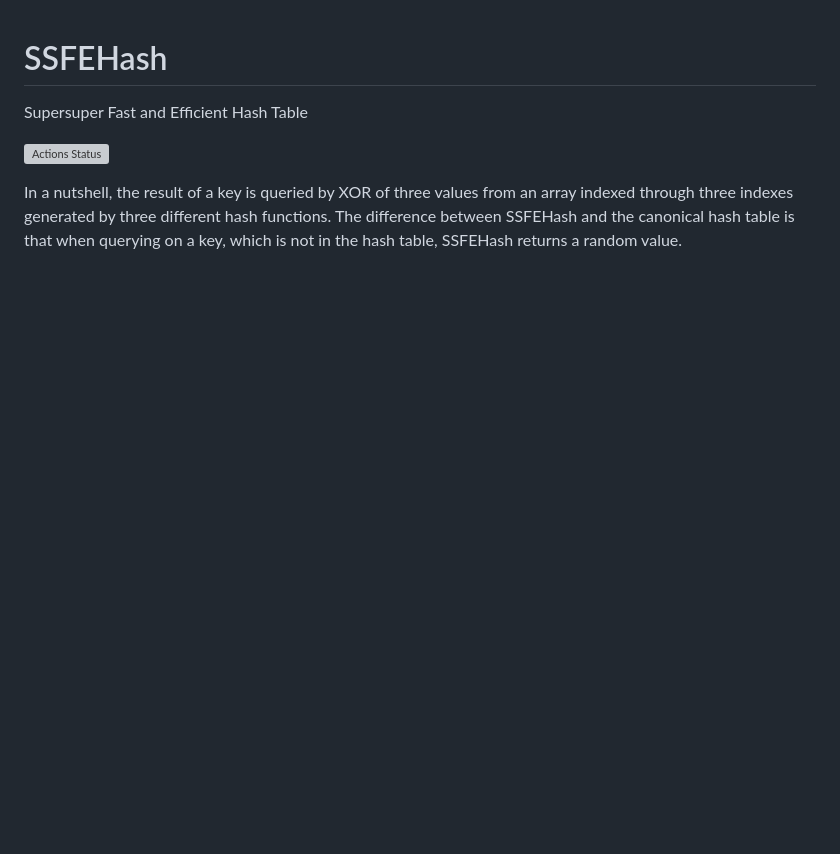
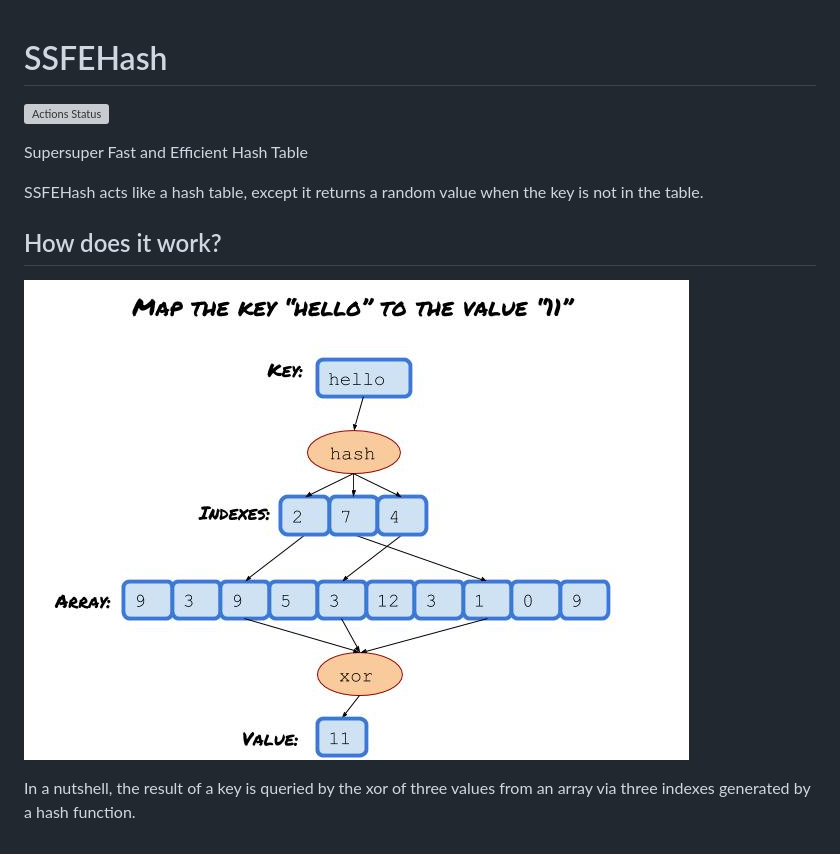
Before and after one commit to louchenyao/xorsep, a Markdown page: README.md, the part around the change. Drawn GitHub-style; pictures changed too: ssfe.jpg (added); blank space fills up the shorter version; grey boxes are pictures that could not be loaded.

Commit message:
add the figure to illustrate how does it work

```diff
--- a/README.md
+++ b/README.md
@@ -1,6 +1,13 @@
 # SSFEHash
-Supersuper Fast and  Efficient Hash Table
 
 [![Actions Status](https://github.com/louchenyao/SSFEHash/workflows/CI/badge.svg)](https://github.com/louchenyao/SSFEHash/actions)
 
-In a nutshell, the result of a key is queried by XOR of three values from an array indexed through three indexes generated by three different hash functions. The difference between SSFEHash and the canonical hash table is that when querying on a key, which is not in the hash table, SSFEHash returns a random value.
+Supersuper Fast and Efficient Hash Table
+
+SSFEHash acts like a hash table, except it returns a random value when the key is not in the table.
+
+## How does it work?
+
+![ssfe.jpg](ssfe.jpg)
+
+In a nutshell, the result of a key is queried by the xor of three values from an array via three indexes generated by a hash function.
```
